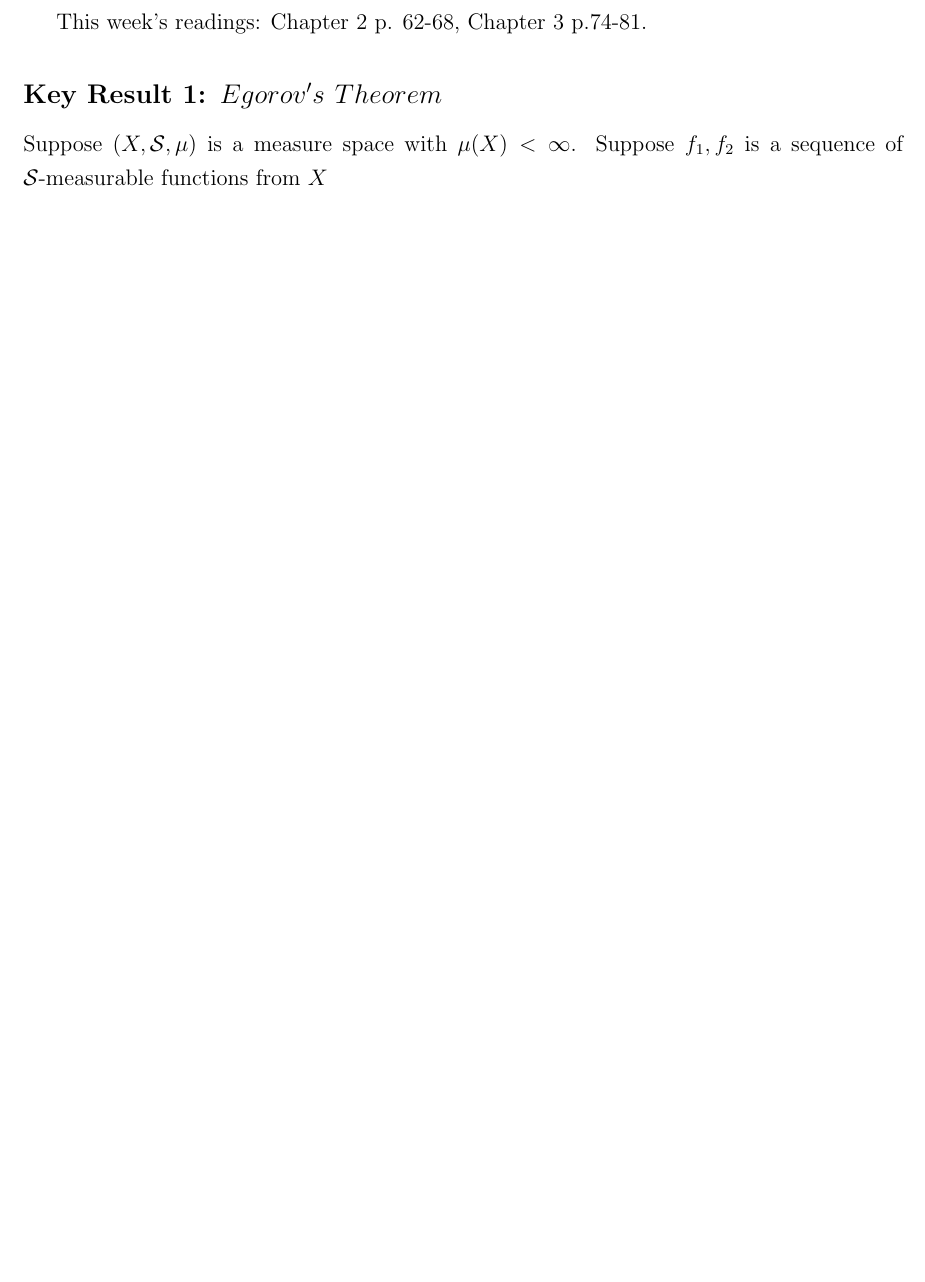
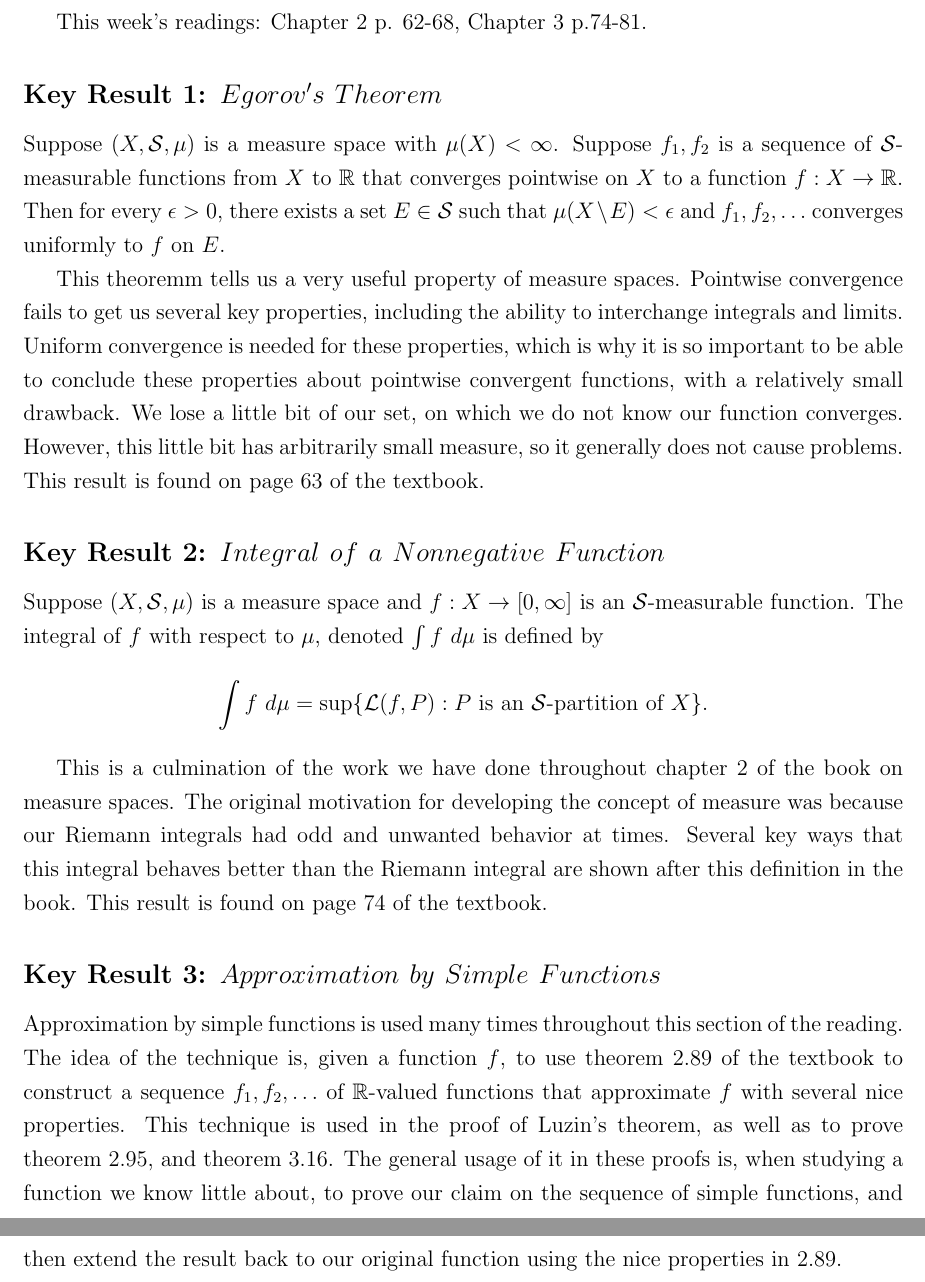
Before and after one commit to TheoMcGlashan/Real_Analysis_Archive, a LaTeX document (Keyword_Documents/kwd3/McGlashan_Theo_Math358_keywords_week-3.tex): part of page 1 of 2 before the commit and two parts of pages 1 and 2 of 3 after it, the two joined at a grey line, cut so that both start at the same text, the shorter picture padded with empty space. Compiled offline with pdfLaTeX.

Commit message:
Finished kwd 3

```diff
--- a/Keyword_Documents/kwd3/McGlashan_Theo_Math358_keywords_week-3.tex
+++ b/Keyword_Documents/kwd3/McGlashan_Theo_Math358_keywords_week-3.tex
@@ -19,6 +19,18 @@ This week's readings: Chapter 2 p. 62-68, Chapter 3 p.74-81.
 
 \subsection*{Key Result 1: $Egorov's~Theorem$}
 
-Suppose $(X, \mathcal{S}, \mu)$ is a measure space with $\mu(X) < \infty$. Suppose $f_1, f_2$ is a sequence of $\mathcal{S}$-measurable functions from $X$
+Suppose $(X, \mathcal{S}, \mu)$ is a measure space with $\mu(X) < \infty$. Suppose $f_1, f_2$ is a sequence of $\mathcal{S}$-measurable functions from $X$ to $\R$ that converges pointwise on $X$ to a function $f : X \to \R$. Then for every $\epsilon > 0$, there exists a set $E \in \mathcal{S}$ such that $\mu(X \setminus E) < \epsilon$ and $f_1, f_2, \ldots$ converges uniformly to $f$ on $E$.
+
+This theoremm tells us a very useful property of measure spaces. Pointwise convergence fails to get us several key properties, including the ability to interchange integrals and limits. Uniform convergence is needed for these properties, which is why it is so important to be able to conclude these properties about pointwise convergent functions, with a relatively small drawback. We lose a little bit of our set, on which we do not know our function converges. However, this little bit has arbitrarily small measure, so it generally does not cause problems. This result is found on page 63 of the textbook.
+
+\subsection*{Key Result 2: $Integral~of~a~Nonnegative~Function$}
+
+Suppose $(X, \mathcal{S}, \mu)$ is a measure space and $f : X \to [0, \infty]$ is an $\mathcal{S}$-measurable function. The integral of $f$ with respect to $\mu$, denoted $\int f~d \mu$ is defined by $$\int f~d\mu = \sup \{ \mathcal{L}(f, P) : P \text{ is an } \mathcal{S} \text{-partition of } X\}.$$
+
+This is a culmination of the work we have done throughout chapter 2 of the book on measure spaces. The original motivation for developing the concept of measure was because our Riemann integrals had odd and unwanted behavior at times. Several key ways that this integral behaves better than the Riemann integral are shown after this definition in the book. This result is found on page 74 of the textbook.
+
+\subsection*{Key Result 3: $Approximation~by~Simple~Functions$}
+
+Approximation by simple functions is used many times throughout this section of the reading. The idea of the technique is, given a function $f$, to use theorem 2.89 of the textbook to construct a sequence $f_1, f_2, \ldots$ of $\R$-valued functions that approximate $f$ with several nice properties. This technique is used in the proof of Luzin's theorem, as well as to prove theorem 2.95, and theorem 3.16. The general usage of it in these proofs is, when studying a function we know little about, to prove our claim on the sequence of simple functions, and then extend the result back to our original function using the nice properties in 2.89.
 \maketitle
 \end{document}
```
Also changed, not shown: Keyword_Documents/kwd3/McGlashan_Theo_Math358_keywords_week-3.pdf.
